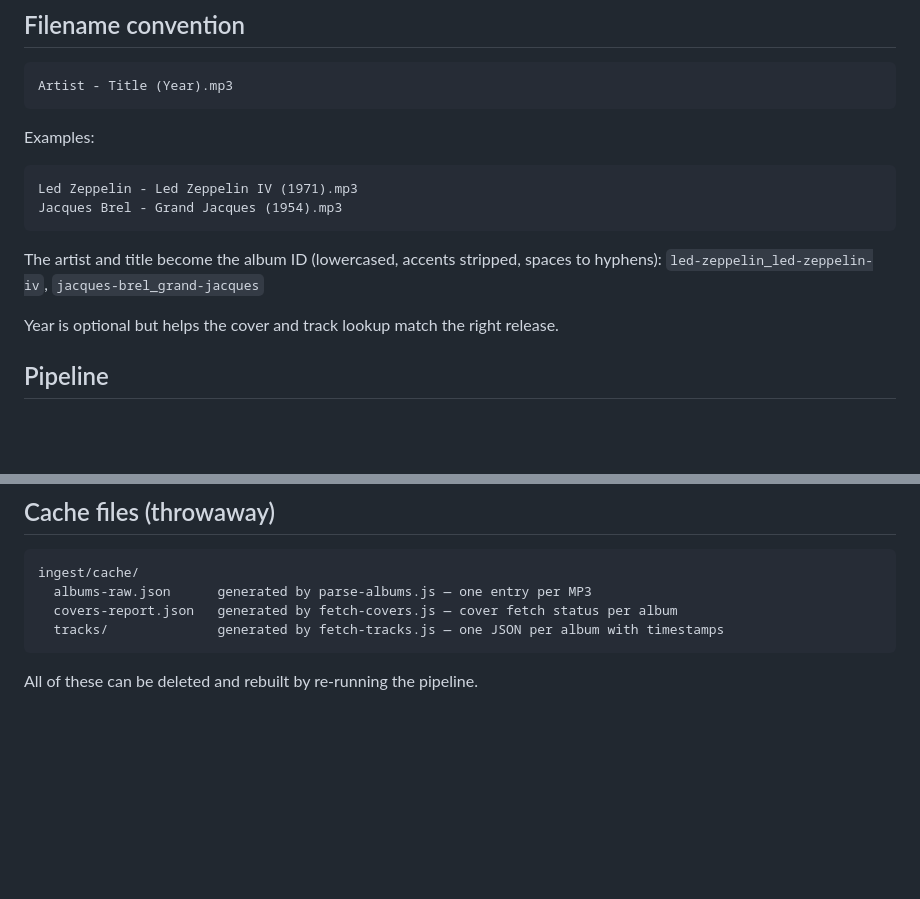
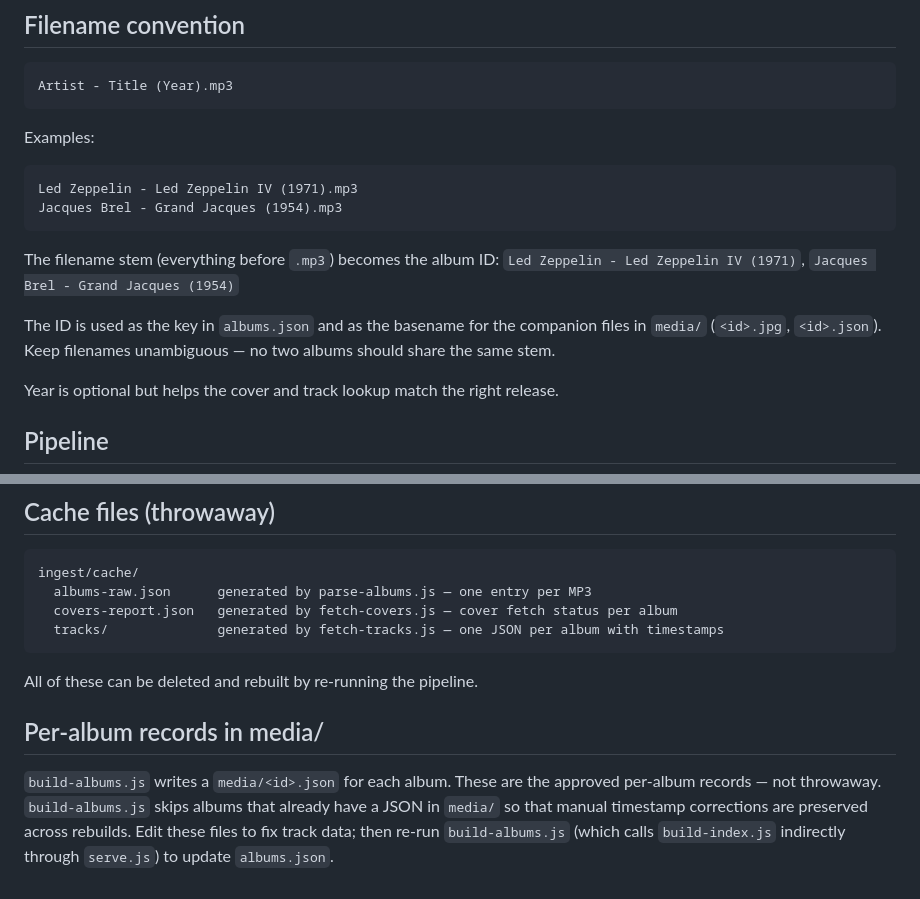
Before and after one commit to gabssnake/zicmu, a Markdown page: ingest/INGEST.md, 2 parts joined by grey strips. Rendered like a GitHub page; blank space fills up the shorter version.

Commit message:
ingest: fix old mention to id

````diff
--- a/ingest/INGEST.md
+++ b/ingest/INGEST.md
@@ -14,8 +14,10 @@ Led Zeppelin - Led Zeppelin IV (1971).mp3
 Jacques Brel - Grand Jacques (1954).mp3
 ```
 
-The artist and title become the album ID (lowercased, accents stripped, spaces to hyphens):
-`led-zeppelin_led-zeppelin-iv`, `jacques-brel_grand-jacques`
+The filename stem (everything before `.mp3`) becomes the album ID:
+`Led Zeppelin - Led Zeppelin IV (1971)`, `Jacques Brel - Grand Jacques (1954)`
+
+The ID is used as the key in `albums.json` and as the basename for the companion files in `media/` (`<id>.jpg`, `<id>.json`). Keep filenames unambiguous — no two albums should share the same stem.
 
 Year is optional but helps the cover and track lookup match the right release.
 
@@ -78,3 +80,7 @@ ingest/cache/
 ```
 
 All of these can be deleted and rebuilt by re-running the pipeline.
+
+## Per-album records in media/
+
+`build-albums.js` writes a `media/<id>.json` for each album. These are the approved per-album records — not throwaway. `build-albums.js` skips albums that already have a JSON in `media/` so that manual timestamp corrections are preserved across rebuilds. Edit these files to fix track data; then re-run `build-albums.js` (which calls `build-index.js` indirectly through `serve.js`) to update `albums.json`.
````
